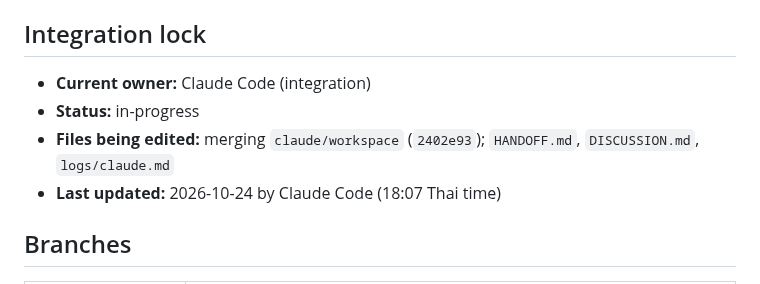
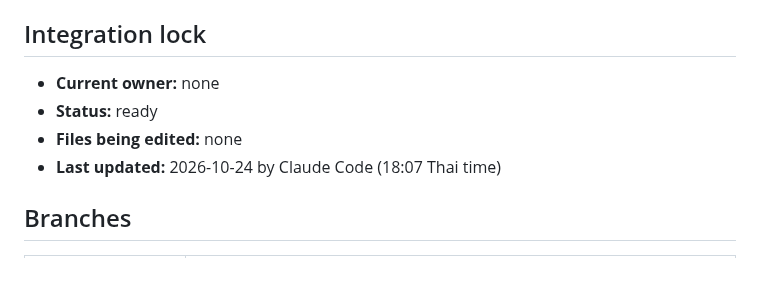
Before and after one commit to KobchokTime/Following-Mobile-Robot-in-Farm-Environment, a Markdown page: HANDOFF.md, the part around one of its changes. Drawn GitHub-style.

Commit message:
integration: note E7 breakdown fix in T9, release lock
Co-Authored-By: Claude Opus 5.5 <noreply@anthropic.com>
Claude-Session: https://claude.ai/code/session_016fn1VanMywqYFsePKuEyJE

```diff
--- a/HANDOFF.md
+++ b/HANDOFF.md
@@ -6,9 +6,9 @@ and review threads in [`DISCUSSION.md`](DISCUSSION.md).
 
 ## Integration lock
 
-- **Current owner:** Claude Code (integration)
-- **Status:** in-progress
-- **Files being edited:** merging `claude/workspace` (`2402e93`); `HANDOFF.md`, `DISCUSSION.md`, `logs/claude.md`
+- **Current owner:** none
+- **Status:** ready
+- **Files being edited:** none
 - **Last updated:** 2026-10-24 by Claude Code (18:07 Thai time)
 
 ## Branches
```
Also changed, not shown: other parts of HANDOFF.md (+1 -1 lines), DISCUSSION.md (+2 -0 lines), logs/claude.md (+3 -0 lines).
